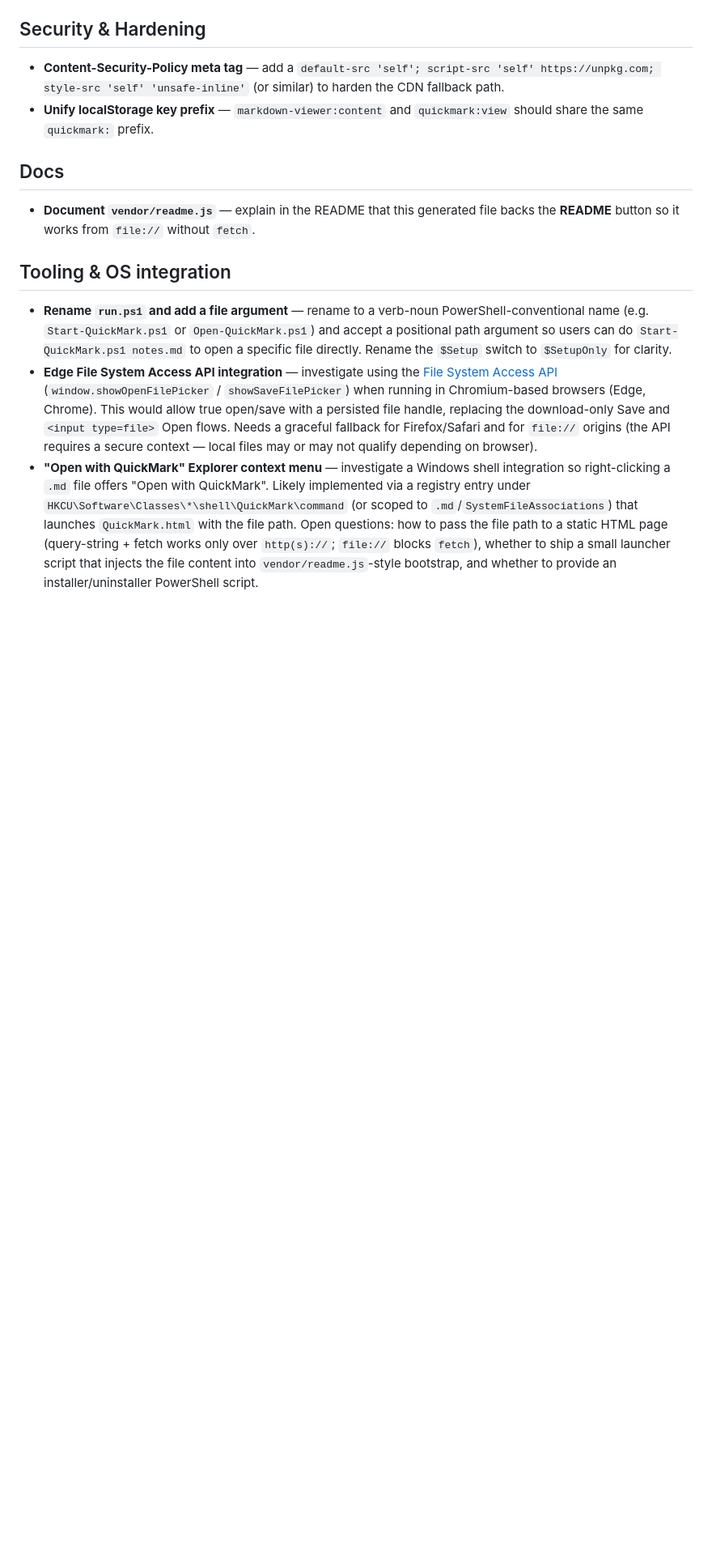
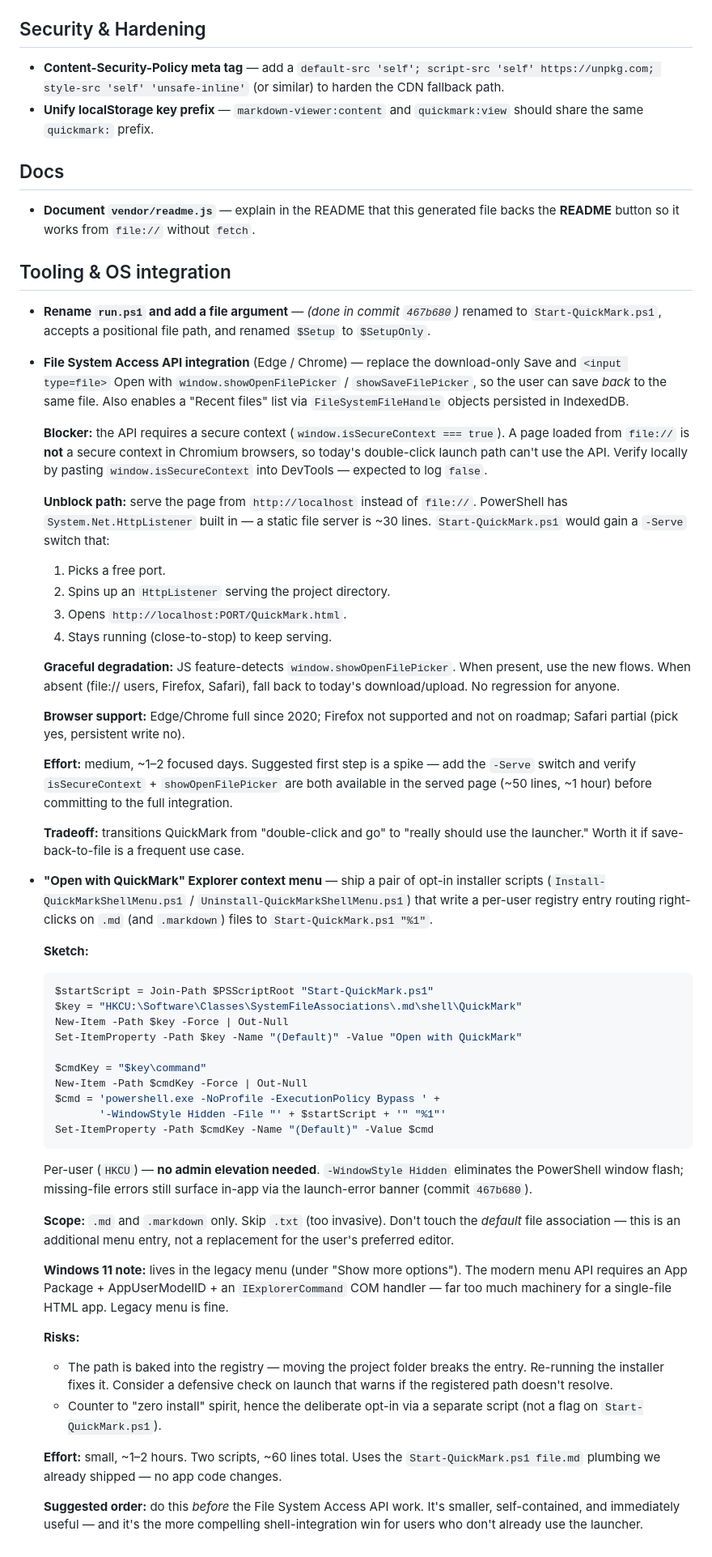
Before and after one commit to InsolentFlunkey/quick-mark, a Markdown page: ROADMAP.md, the part around the change. Shown at 81% size. Rendered like a GitHub page; blank space fills up the shorter version.

Commit message:
Expand roadmap entries for FS Access API and Explorer context menu
Captures the feasibility analysis: secure-context blocker and -Serve
workaround for the File System Access API; per-user registry approach
for the context menu. Marks the run.ps1 rename as done.

Co-Authored-By: Claude Opus 4.7 <noreply@anthropic.com>

````diff
--- a/ROADMAP.md
+++ b/ROADMAP.md
@@ -54,6 +54,52 @@ Future improvements planned for QuickMark, in no particular order. Each item kee
 
 ## Tooling & OS integration
 
-- **Rename `run.ps1` and add a file argument** — rename to a verb-noun PowerShell-conventional name (e.g. `Start-QuickMark.ps1` or `Open-QuickMark.ps1`) and accept a positional path argument so users can do `Start-QuickMark.ps1 notes.md` to open a specific file directly. Rename the `$Setup` switch to `$SetupOnly` for clarity.
-- **Edge File System Access API integration** — investigate using the [File System Access API](https://developer.mozilla.org/en-US/docs/Web/API/File_System_Access_API) (`window.showOpenFilePicker` / `showSaveFilePicker`) when running in Chromium-based browsers (Edge, Chrome). This would allow true open/save with a persisted file handle, replacing the download-only Save and `<input type=file>` Open flows. Needs a graceful fallback for Firefox/Safari and for `file://` origins (the API requires a secure context — local files may or may not qualify depending on browser).
-- **"Open with QuickMark" Explorer context menu** — investigate a Windows shell integration so right-clicking a `.md` file offers "Open with QuickMark". Likely implemented via a registry entry under `HKCU\Software\Classes\*\shell\QuickMark\command` (or scoped to `.md`/`SystemFileAssociations`) that launches `QuickMark.html` with the file path. Open questions: how to pass the file path to a static HTML page (query-string + fetch works only over `http(s)://`; `file://` blocks `fetch`), whether to ship a small launcher script that injects the file content into `vendor/readme.js`-style bootstrap, and whether to provide an installer/uninstaller PowerShell script.
+- **Rename `run.ps1` and add a file argument** — *(done in commit `467b680`)* renamed to `Start-QuickMark.ps1`, accepts a positional file path, and renamed `$Setup` to `$SetupOnly`.
+
+- **File System Access API integration** (Edge / Chrome) — replace the download-only Save and `<input type=file>` Open with `window.showOpenFilePicker` / `showSaveFilePicker`, so the user can save *back* to the same file. Also enables a "Recent files" list via `FileSystemFileHandle` objects persisted in IndexedDB.
+
+  **Blocker:** the API requires a secure context (`window.isSecureContext === true`). A page loaded from `file://` is **not** a secure context in Chromium browsers, so today's double-click launch path can't use the API. Verify locally by pasting `window.isSecureContext` into DevTools — expected to log `false`.
+
+  **Unblock path:** serve the page from `http://localhost` instead of `file://`. PowerShell has `System.Net.HttpListener` built in — a static file server is ~30 lines. `Start-QuickMark.ps1` would gain a `-Serve` switch that:
+  1. Picks a free port.
+  2. Spins up an `HttpListener` serving the project directory.
+  3. Opens `http://localhost:PORT/QuickMark.html`.
+  4. Stays running (close-to-stop) to keep serving.
+
+  **Graceful degradation:** JS feature-detects `window.showOpenFilePicker`. When present, use the new flows. When absent (file:// users, Firefox, Safari), fall back to today's download/upload. No regression for anyone.
+
+  **Browser support:** Edge/Chrome full since 2020; Firefox not supported and not on roadmap; Safari partial (pick yes, persistent write no).
+
+  **Effort:** medium, ~1–2 focused days. Suggested first step is a spike — add the `-Serve` switch and verify `isSecureContext` + `showOpenFilePicker` are both available in the served page (~50 lines, ~1 hour) before committing to the full integration.
+
+  **Tradeoff:** transitions QuickMark from "double-click and go" to "really should use the launcher." Worth it if save-back-to-file is a frequent use case.
+
+- **"Open with QuickMark" Explorer context menu** — ship a pair of opt-in installer scripts (`Install-QuickMarkShellMenu.ps1` / `Uninstall-QuickMarkShellMenu.ps1`) that write a per-user registry entry routing right-clicks on `.md` (and `.markdown`) files to `Start-QuickMark.ps1 "%1"`.
+
+  **Sketch:**
+  ```powershell
+  $startScript = Join-Path $PSScriptRoot "Start-QuickMark.ps1"
+  $key = "HKCU:\Software\Classes\SystemFileAssociations\.md\shell\QuickMark"
+  New-Item -Path $key -Force | Out-Null
+  Set-ItemProperty -Path $key -Name "(Default)" -Value "Open with QuickMark"
+
+  $cmdKey = "$key\command"
+  New-Item -Path $cmdKey -Force | Out-Null
+  $cmd = 'powershell.exe -NoProfile -ExecutionPolicy Bypass ' +
+         '-WindowStyle Hidden -File "' + $startScript + '" "%1"'
+  Set-ItemProperty -Path $cmdKey -Name "(Default)" -Value $cmd
+  ```
+
+  Per-user (`HKCU`) — **no admin elevation needed**. `-WindowStyle Hidden` eliminates the PowerShell window flash; missing-file errors still surface in-app via the launch-error banner (commit `467b680`).
+
+  **Scope:** `.md` and `.markdown` only. Skip `.txt` (too invasive). Don't touch the *default* file association — this is an additional menu entry, not a replacement for the user's preferred editor.
+
+  **Windows 11 note:** lives in the legacy menu (under "Show more options"). The modern menu API requires an App Package + AppUserModelID + an `IExplorerCommand` COM handler — far too much machinery for a single-file HTML app. Legacy menu is fine.
+
+  **Risks:**
+  - The path is baked into the registry — moving the project folder breaks the entry. Re-running the installer fixes it. Consider a defensive check on launch that warns if the registered path doesn't resolve.
+  - Counter to "zero install" spirit, hence the deliberate opt-in via a separate script (not a flag on `Start-QuickMark.ps1`).
+
+  **Effort:** small, ~1–2 hours. Two scripts, ~60 lines total. Uses the `Start-QuickMark.ps1 file.md` plumbing we already shipped — no app code changes.
+
+  **Suggested order:** do this *before* the File System Access API work. It's smaller, self-contained, and immediately useful — and it's the more compelling shell-integration win for users who don't already use the launcher.
````
